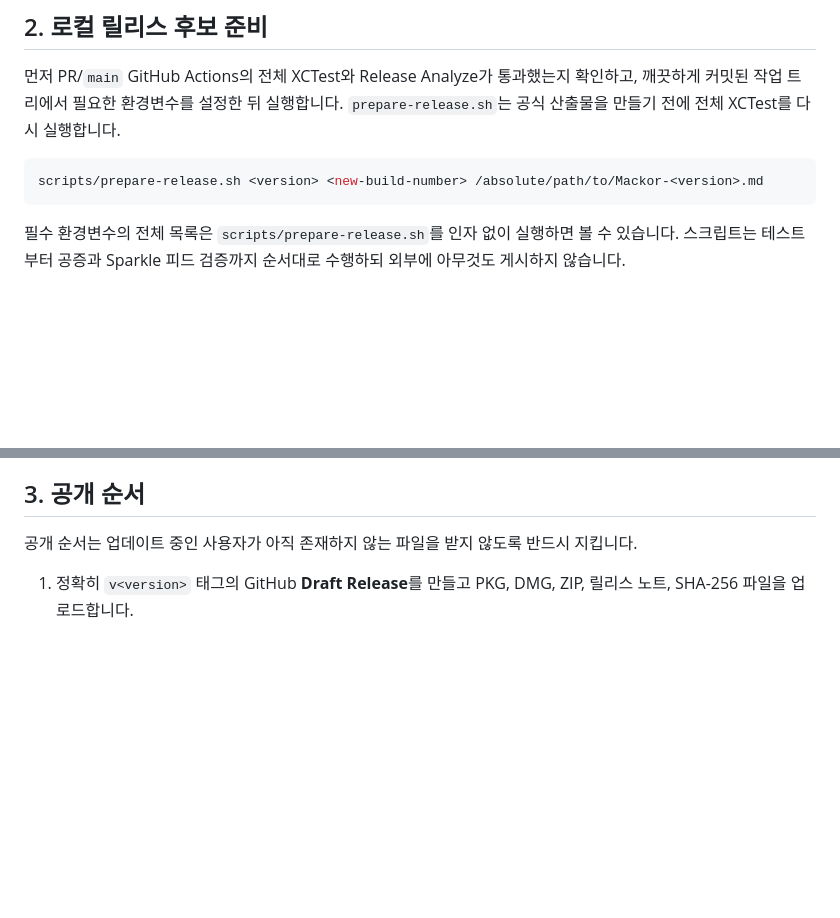
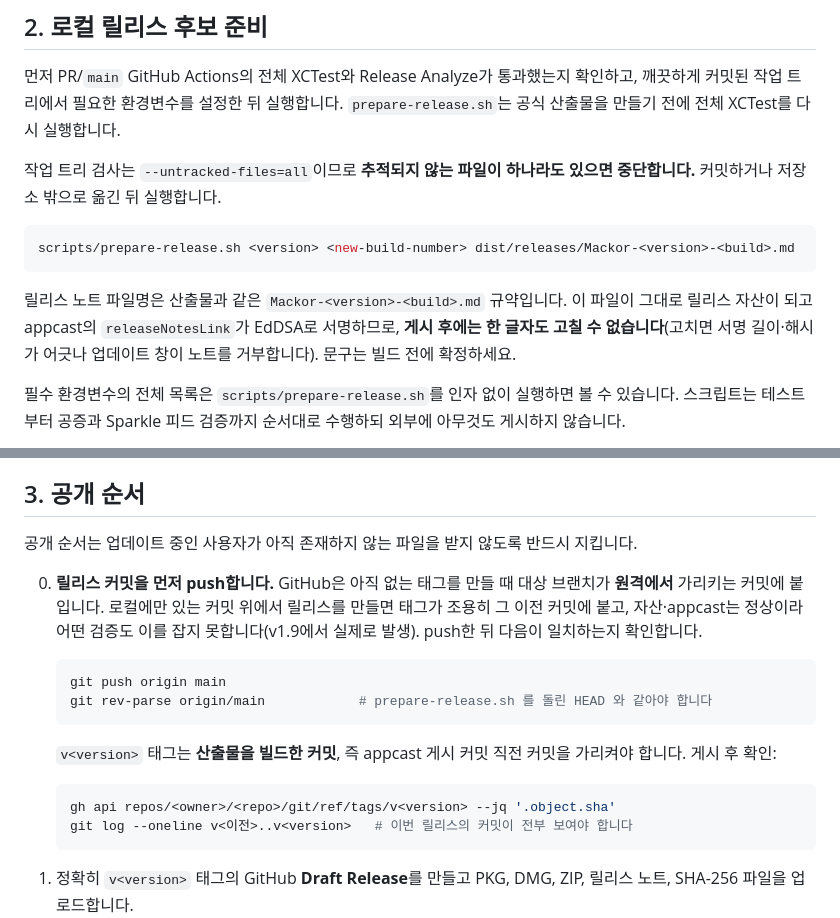
Before and after one commit to Keilkim/MacKoreanImefixer, a Markdown page: RELEASING.md, 2 parts joined by grey strips. GitHub-like rendering; blank space fills up the shorter version.

Commit message:
RELEASING — 태그가 잘못된 커밋에 붙는 함정을 절차에 명시
v1.9 에서 실제로 겪은 일이다. 로컬 커밋을 push 하기 전에
`gh release create v1.9 --target main` 을 실행하니, GitHub 이 원격
main 이 그때 가리키던 커밋에 태그를 붙였다. 1.9 의 내용(업데이트 버튼,
Sparkle 델리게이트, 버전 범프, 엑셀 수정, CHANGELOG) 이 전부 그 뒤에
있었으므로 태그는 1.8 코드를 가리켰다.

자산·appcast·다운로드는 전부 정상이었고 verify-published.sh 7 단계도
before-appcast·final 모두 통과했다. 이 스크립트들은 태그가 **어떤
커밋**을 가리키는지 보지 않기 때문이다 — 검증이 잡아 주지 못하는
종류의 실수라 절차에 적어 두는 것 말고는 막을 방법이 없다.

함께: 릴리스 노트 파일명 예시가 실제 규약(Mackor-<version>-<build>.md)
과 달랐던 것을 바로잡고, 그 파일이 EdDSA 로 서명되어 게시 후에는 수정할
수 없다는 점과 작업 트리 검사가 untracked 까지 본다는 점을 덧붙였다.

Co-Authored-By: Claude Opus 5 (1M context) <noreply@anthropic.com>

````diff
--- a/RELEASING.md
+++ b/RELEASING.md
@@ -77,9 +77,13 @@ Developer ID와 notarytool 프로필은 macOS Keychain에 둡니다. Sparkle 개
 
 먼저 PR/`main` GitHub Actions의 전체 XCTest와 Release Analyze가 통과했는지 확인하고, 깨끗하게 커밋된 작업 트리에서 필요한 환경변수를 설정한 뒤 실행합니다. `prepare-release.sh`는 공식 산출물을 만들기 전에 전체 XCTest를 다시 실행합니다.
 
+작업 트리 검사는 `--untracked-files=all`이므로 **추적되지 않는 파일이 하나라도 있으면 중단합니다.** 커밋하거나 저장소 밖으로 옮긴 뒤 실행합니다.
+
 ```bash
-scripts/prepare-release.sh <version> <new-build-number> /absolute/path/to/Mackor-<version>.md
+scripts/prepare-release.sh <version> <new-build-number> dist/releases/Mackor-<version>-<build>.md
 ```
+
+릴리스 노트 파일명은 산출물과 같은 `Mackor-<version>-<build>.md` 규약입니다. 이 파일이 그대로 릴리스 자산이 되고 appcast의 `releaseNotesLink`가 EdDSA로 서명하므로, **게시 후에는 한 글자도 고칠 수 없습니다**(고치면 서명 길이·해시가 어긋나 업데이트 창이 노트를 거부합니다). 문구는 빌드 전에 확정하세요.
 
 필수 환경변수의 전체 목록은 `scripts/prepare-release.sh`를 인자 없이 실행하면 볼 수 있습니다. 스크립트는 테스트부터 공증과 Sparkle 피드 검증까지 순서대로 수행하되 외부에 아무것도 게시하지 않습니다.
 
@@ -102,6 +106,20 @@ dist/releases/<version>-<build>/
 ## 3. 공개 순서
 
 공개 순서는 업데이트 중인 사용자가 아직 존재하지 않는 파일을 받지 않도록 반드시 지킵니다.
+
+0. **릴리스 커밋을 먼저 push합니다.** GitHub은 아직 없는 태그를 만들 때 대상 브랜치가 **원격에서** 가리키는 커밋에 붙입니다. 로컬에만 있는 커밋 위에서 릴리스를 만들면 태그가 조용히 그 이전 커밋에 붙고, 자산·appcast는 정상이라 어떤 검증도 이를 잡지 못합니다(v1.9에서 실제로 발생). push한 뒤 다음이 일치하는지 확인합니다.
+
+   ```bash
+   git push origin main
+   git rev-parse origin/main            # prepare-release.sh 를 돌린 HEAD 와 같아야 합니다
+   ```
+
+   `v<version>` 태그는 **산출물을 빌드한 커밋**, 즉 appcast 게시 커밋 직전 커밋을 가리켜야 합니다. 게시 후 확인:
+
+   ```bash
+   gh api repos/<owner>/<repo>/git/ref/tags/v<version> --jq '.object.sha'
+   git log --oneline v<이전>..v<version>   # 이번 릴리스의 커밋이 전부 보여야 합니다
+   ```
 
 1. 정확히 `v<version>` 태그의 GitHub **Draft Release**를 만들고 PKG, DMG, ZIP, 릴리스 노트, SHA-256 파일을 업로드합니다.
    - 여기에 더해 **버전 없는 고정 이름 `Mackor.dmg`** 를 같은 릴리스에 하나 더 올립니다. 이는 `Mackor-<version>-<build>.dmg`와 **바이트가 동일한 복사본**이며, 웹사이트(`docs/index.html`)의 다운로드 버튼이 가리키는 `releases/latest/download/Mackor.dmg` 링크가 버전이 올라가도 항상 최신을 주도록 하기 위한 별칭입니다. Sparkle 자동 업데이트는 이 별칭을 쓰지 않고 계속 버전 이름 자산을 사용합니다.
````
